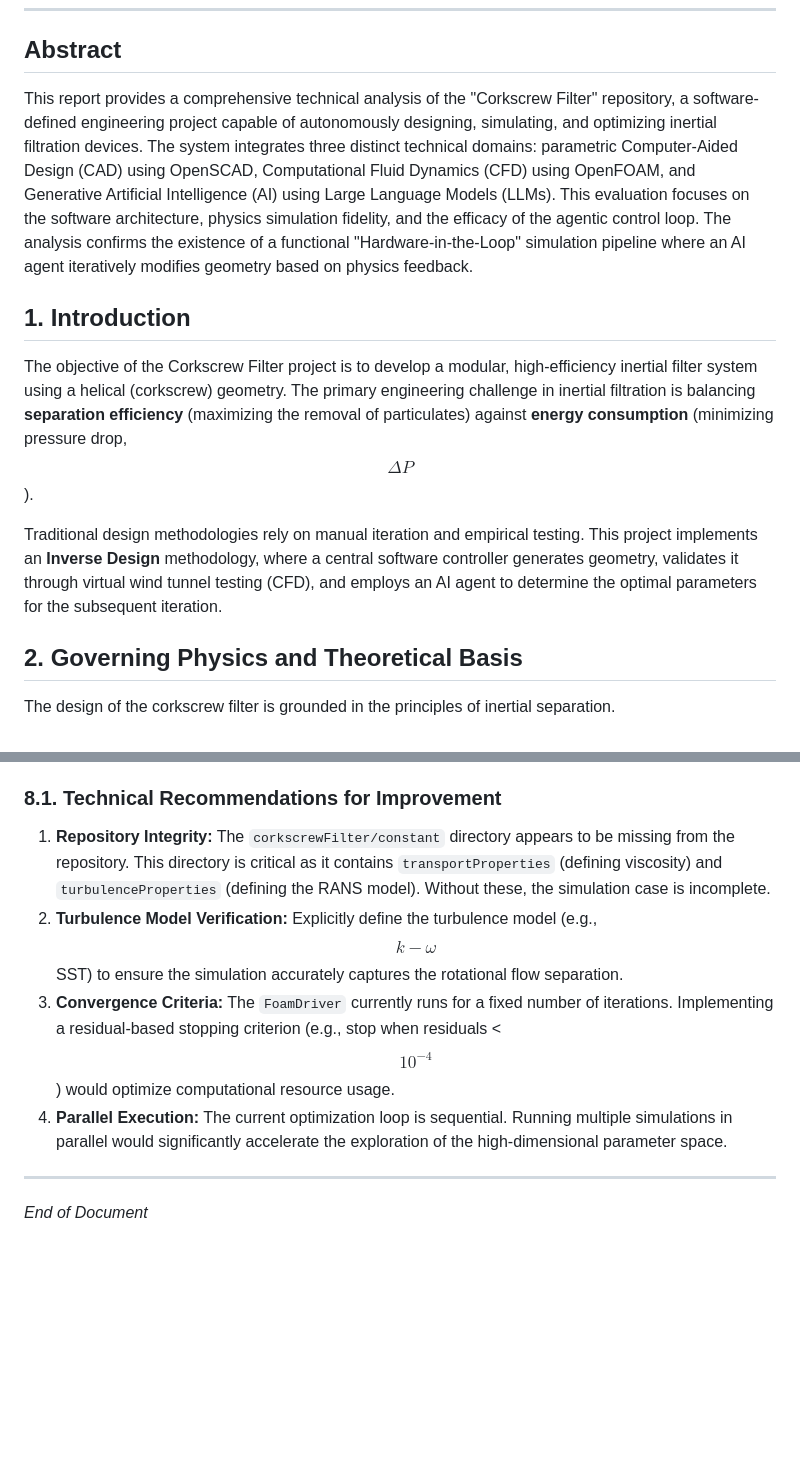
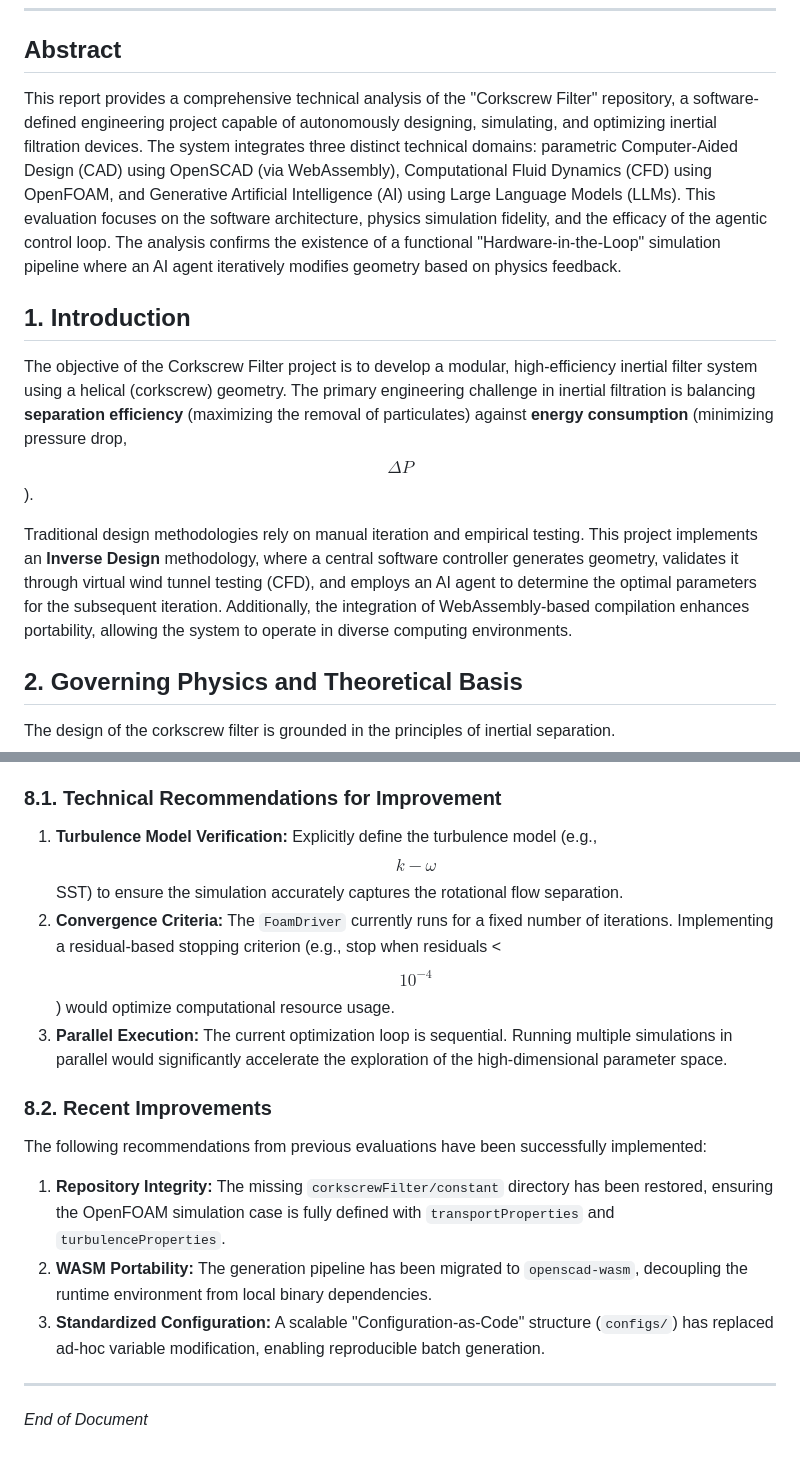
Before and after one commit to LokiMetaSmith/Corkscrew-Filter, a Markdown page: TECHNICAL_REPORT.md, 2 parts joined by grey strips. Rendered like a GitHub page; blank space fills up the shorter version.

```diff
--- a/TECHNICAL_REPORT.md
+++ b/TECHNICAL_REPORT.md
@@ -8,13 +8,13 @@
 
 ## Abstract
 
-This report provides a comprehensive technical analysis of the "Corkscrew Filter" repository, a software-defined engineering project capable of autonomously designing, simulating, and optimizing inertial filtration devices. The system integrates three distinct technical domains: parametric Computer-Aided Design (CAD) using OpenSCAD, Computational Fluid Dynamics (CFD) using OpenFOAM, and Generative Artificial Intelligence (AI) using Large Language Models (LLMs). This evaluation focuses on the software architecture, physics simulation fidelity, and the efficacy of the agentic control loop. The analysis confirms the existence of a functional "Hardware-in-the-Loop" simulation pipeline where an AI agent iteratively modifies geometry based on physics feedback.
+This report provides a comprehensive technical analysis of the "Corkscrew Filter" repository, a software-defined engineering project capable of autonomously designing, simulating, and optimizing inertial filtration devices. The system integrates three distinct technical domains: parametric Computer-Aided Design (CAD) using OpenSCAD (via WebAssembly), Computational Fluid Dynamics (CFD) using OpenFOAM, and Generative Artificial Intelligence (AI) using Large Language Models (LLMs). This evaluation focuses on the software architecture, physics simulation fidelity, and the efficacy of the agentic control loop. The analysis confirms the existence of a functional "Hardware-in-the-Loop" simulation pipeline where an AI agent iteratively modifies geometry based on physics feedback.
 
 ## 1. Introduction
 
 The objective of the Corkscrew Filter project is to develop a modular, high-efficiency inertial filter system using a helical (corkscrew) geometry. The primary engineering challenge in inertial filtration is balancing **separation efficiency** (maximizing the removal of particulates) against **energy consumption** (minimizing pressure drop, $$\Delta P$$).
 
-Traditional design methodologies rely on manual iteration and empirical testing. This project implements an **Inverse Design** methodology, where a central software controller generates geometry, validates it through virtual wind tunnel testing (CFD), and employs an AI agent to determine the optimal parameters for the subsequent iteration.
+Traditional design methodologies rely on manual iteration and empirical testing. This project implements an **Inverse Design** methodology, where a central software controller generates geometry, validates it through virtual wind tunnel testing (CFD), and employs an AI agent to determine the optimal parameters for the subsequent iteration. Additionally, the integration of WebAssembly-based compilation enhances portability, allowing the system to operate in diverse computing environments.
 
 ## 2. Governing Physics and Theoretical Basis
 
@@ -111,10 +116,15 @@ A review of the `legacy/` directory (specifically `ThirstyCorkscrew.scad`) revea
 The Corkscrew Filter repository demonstrates a high Technology Readiness Level (TRL) for an automated design framework. It successfully bridges the gap between parametric CAD and high-fidelity CFD using modern AI orchestration.
 
 ### 8.1. Technical Recommendations for Improvement
-1.  **Repository Integrity:** The `corkscrewFilter/constant` directory appears to be missing from the repository. This directory is critical as it contains `transportProperties` (defining viscosity) and `turbulenceProperties` (defining the RANS model). Without these, the simulation case is incomplete.
-2.  **Turbulence Model Verification:** Explicitly define the turbulence model (e.g., $$k-\omega$$ SST) to ensure the simulation accurately captures the rotational flow separation.
-3.  **Convergence Criteria:** The `FoamDriver` currently runs for a fixed number of iterations. Implementing a residual-based stopping criterion (e.g., stop when residuals < $$10^{-4}$$) would optimize computational resource usage.
-4.  **Parallel Execution:** The current optimization loop is sequential. Running multiple simulations in parallel would significantly accelerate the exploration of the high-dimensional parameter space.
+1.  **Turbulence Model Verification:** Explicitly define the turbulence model (e.g., $$k-\omega$$ SST) to ensure the simulation accurately captures the rotational flow separation.
+2.  **Convergence Criteria:** The `FoamDriver` currently runs for a fixed number of iterations. Implementing a residual-based stopping criterion (e.g., stop when residuals < $$10^{-4}$$) would optimize computational resource usage.
+3.  **Parallel Execution:** The current optimization loop is sequential. Running multiple simulations in parallel would significantly accelerate the exploration of the high-dimensional parameter space.
+
+### 8.2. Recent Improvements
+The following recommendations from previous evaluations have been successfully implemented:
+1.  **Repository Integrity:** The missing `corkscrewFilter/constant` directory has been restored, ensuring the OpenFOAM simulation case is fully defined with `transportProperties` and `turbulenceProperties`.
+2.  **WASM Portability:** The generation pipeline has been migrated to `openscad-wasm`, decoupling the runtime environment from local binary dependencies.
+3.  **Standardized Configuration:** A scalable "Configuration-as-Code" structure (`configs/`) has replaced ad-hoc variable modification, enabling reproducible batch generation.
 
 ---
 *End of Document*
```
Also changed, not shown: other parts of TECHNICAL_REPORT.md (+11 -6 lines).
